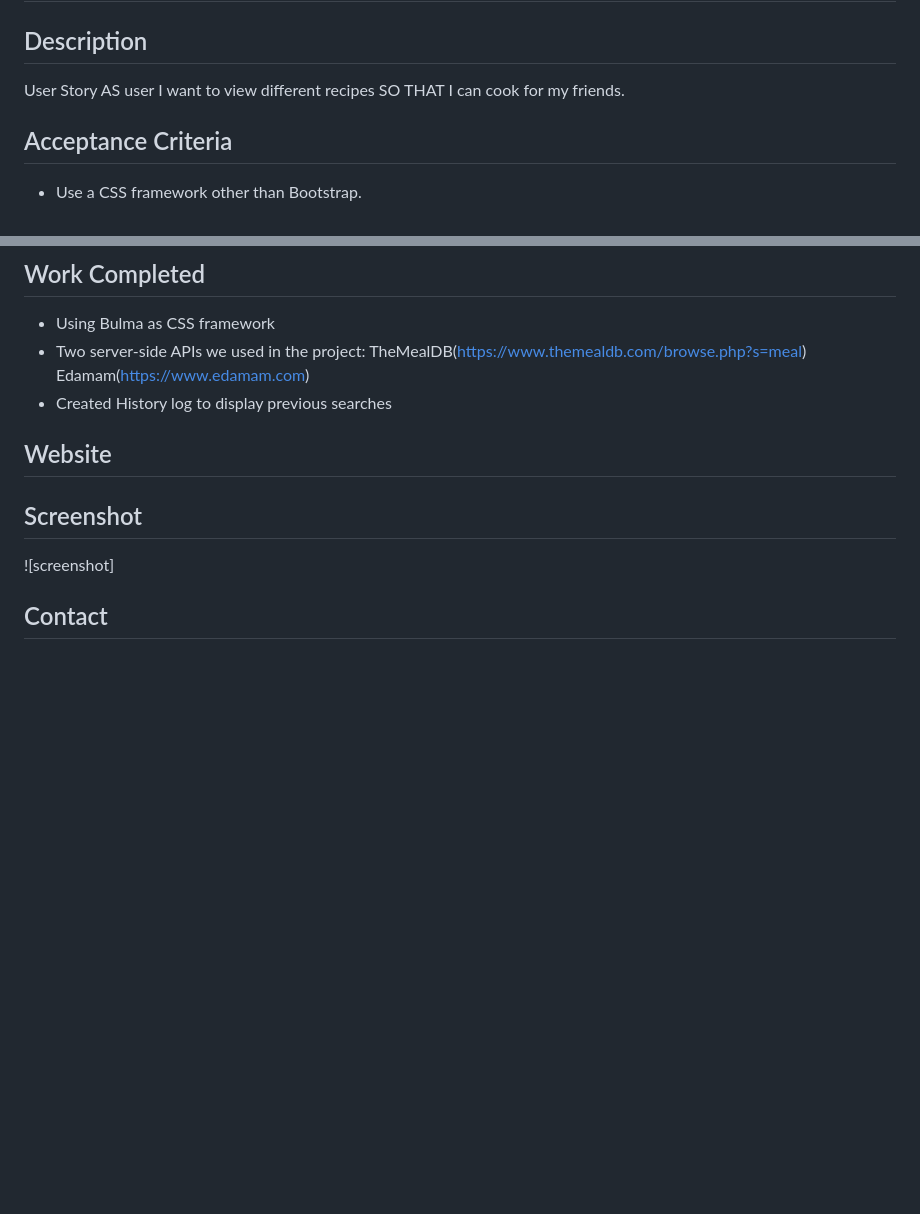
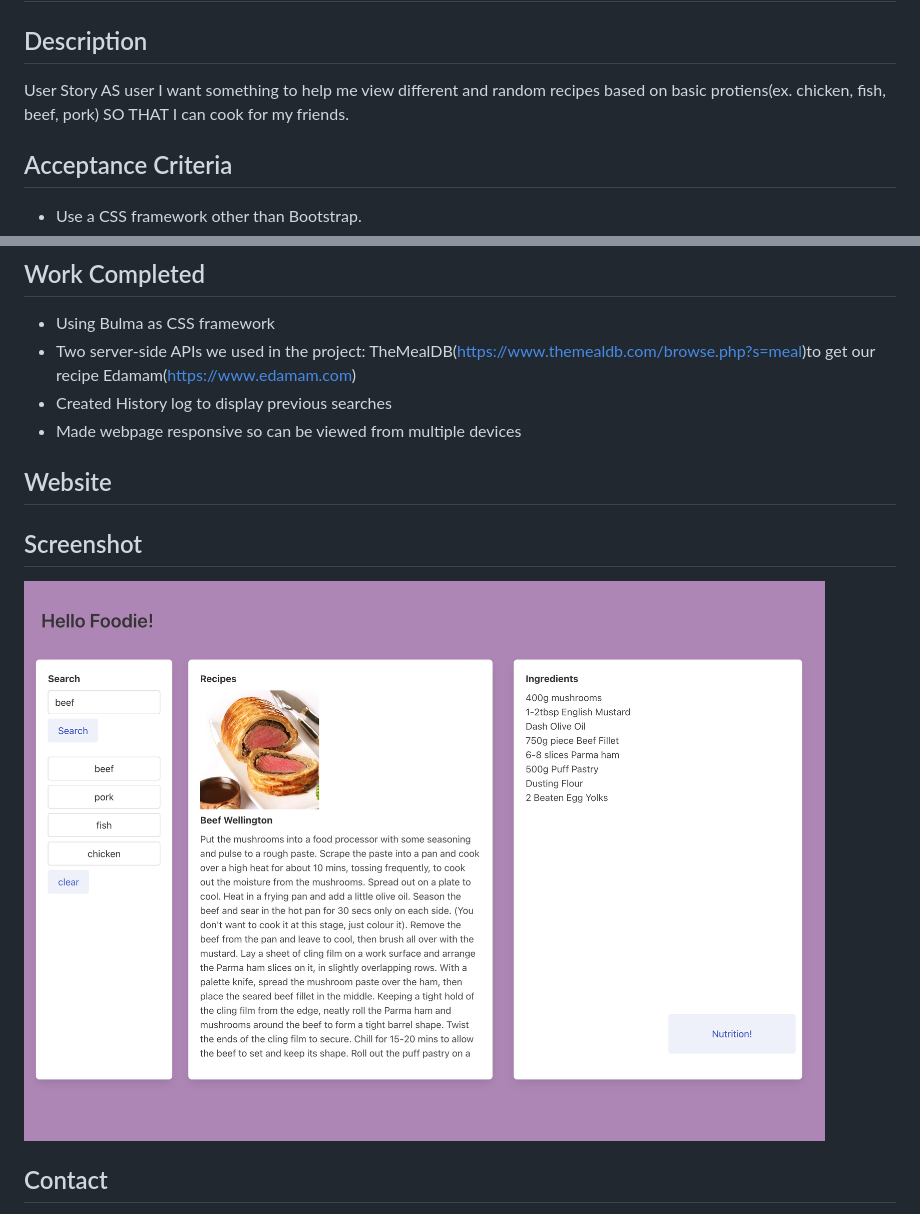
Before and after one commit to Matt-Bull1/Project-1-Get-Food, a Markdown page: README.md, 2 parts joined by grey strips. Drawn GitHub-style; pictures changed too: assets/img/_Users_nestormontanez_bootcamp_Project-1-Get-Food_index.html.png (added); blank space fills up the shorter version.

```diff
--- a/README.md
+++ b/README.md
@@ -3,7 +3,7 @@
 ## Description
 User Story
 AS user
-I want to view different recipes
+I want something to help me view different and random recipes based on basic protiens(ex. chicken, fish, beef, pork)
 SO THAT I can cook for my friends.
 
 ## Acceptance Criteria
@@ -30,13 +30,14 @@ SO THAT I can cook for my friends.
 
 ## Work Completed
 * Using Bulma as CSS framework
-* Two server-side APIs we used in the project: TheMealDB(https://www.themealdb.com/browse.php?s=meal) Edamam(https://www.edamam.com)
+* Two server-side APIs we used in the project: TheMealDB(https://www.themealdb.com/browse.php?s=meal)to get our recipe Edamam(https://www.edamam.com)
 * Created History log to display previous searches
+* Made webpage responsive so can be viewed from multiple devices
 
 ## Website
 
 ## Screenshot
-![screenshot]
+![screenshot](/assets/img/_Users_nestormontanez_bootcamp_Project-1-Get-Food_index.html.png)
 
 ## Contact
 ["Enter Name here" on Github](Apply your url link to your own github)
```
Also changed, not shown: 1 other file.
